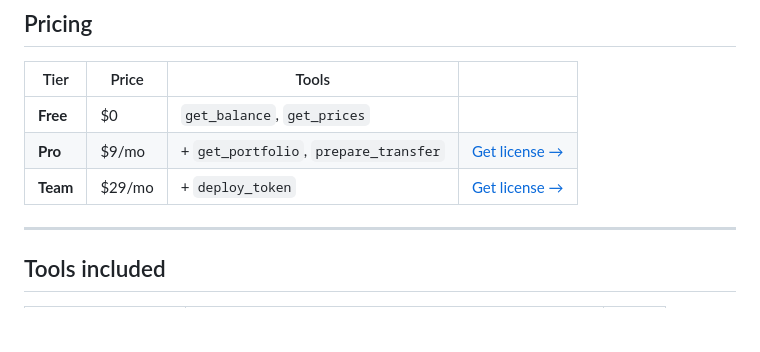
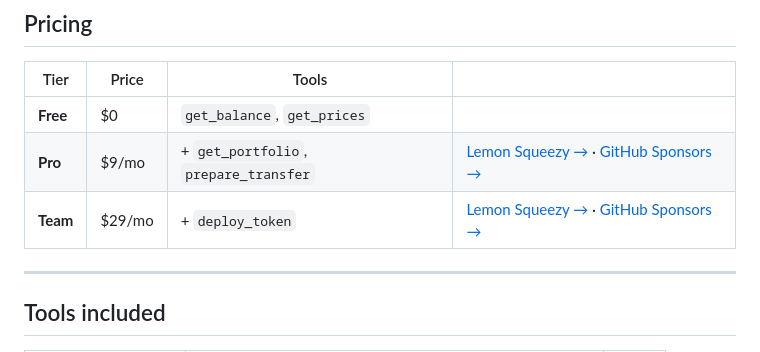
Before and after one commit to wkalidev/multichain-mcp, a Markdown page: README.md, the part around the change. GitHub-like rendering; blank space fills up the shorter version.

Commit message:
docs: add GitHub Sponsors link to pricing table

```diff
--- a/README.md
+++ b/README.md
@@ -17,8 +17,8 @@ Building an AI agent that interacts with Web3 today means writing separate integ
 | Tier | Price | Tools | |
 |------|-------|-------|-|
 | **Free** | $0 | `get_balance`, `get_prices` | |
-| **Pro** | $9/mo | + `get_portfolio`, `prepare_transfer` | [Get license →](https://wkalidev.lemonsqueezy.com/checkout/buy/a8988e17-64d3-46d4-be81-0b1bb7fef904) |
-| **Team** | $29/mo | + `deploy_token` | [Get license →](https://wkalidev.lemonsqueezy.com/checkout/buy/cc991ece-4bed-4edd-90a9-1e50adb37189) |
+| **Pro** | $9/mo | + `get_portfolio`, `prepare_transfer` | [Lemon Squeezy →](https://wkalidev.lemonsqueezy.com/checkout/buy/a8988e17-64d3-46d4-be81-0b1bb7fef904) · [GitHub Sponsors →](https://github.com/sponsors/wkalidev) |
+| **Team** | $29/mo | + `deploy_token` | [Lemon Squeezy →](https://wkalidev.lemonsqueezy.com/checkout/buy/cc991ece-4bed-4edd-90a9-1e50adb37189) · [GitHub Sponsors →](https://github.com/sponsors/wkalidev) |
 
 ---
 
```
